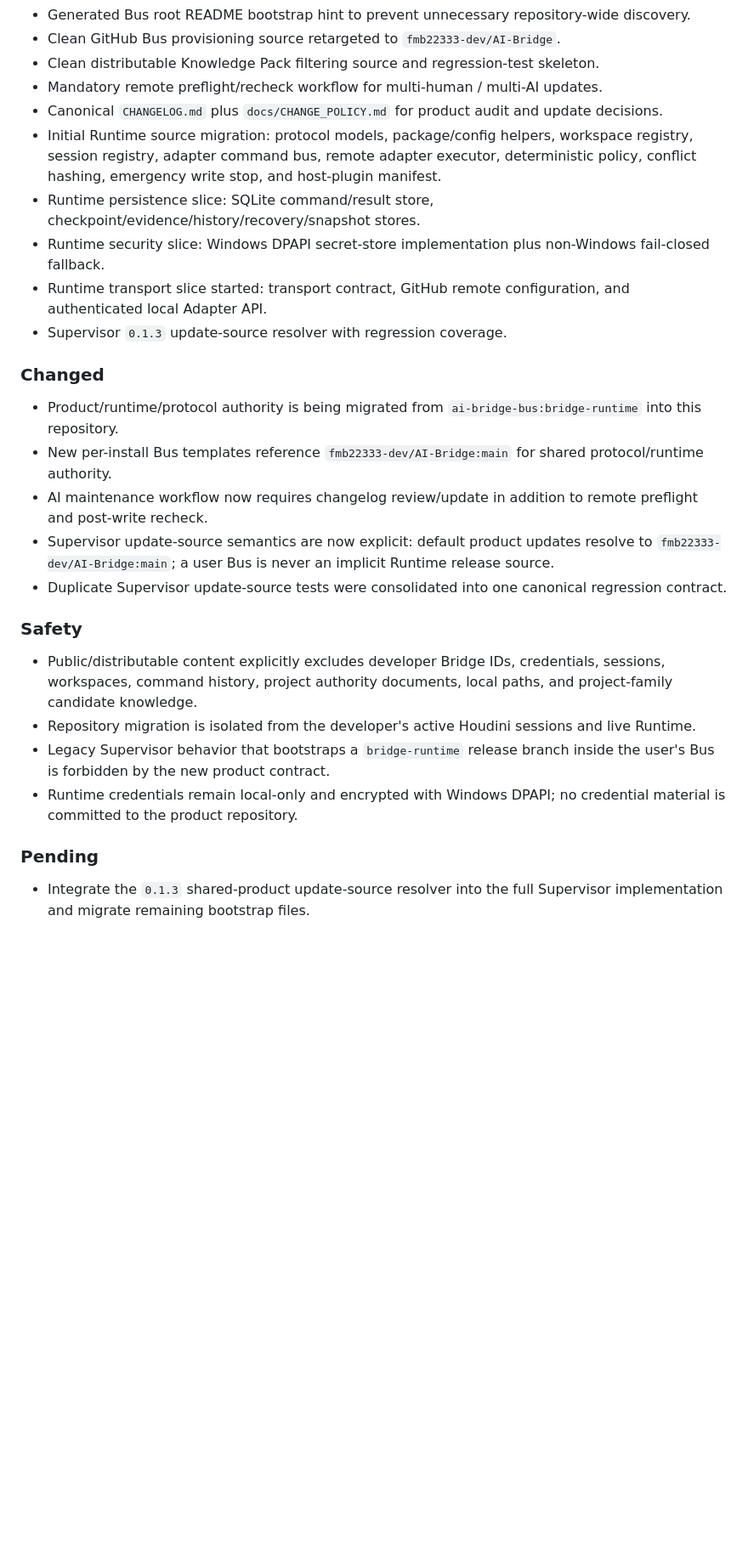
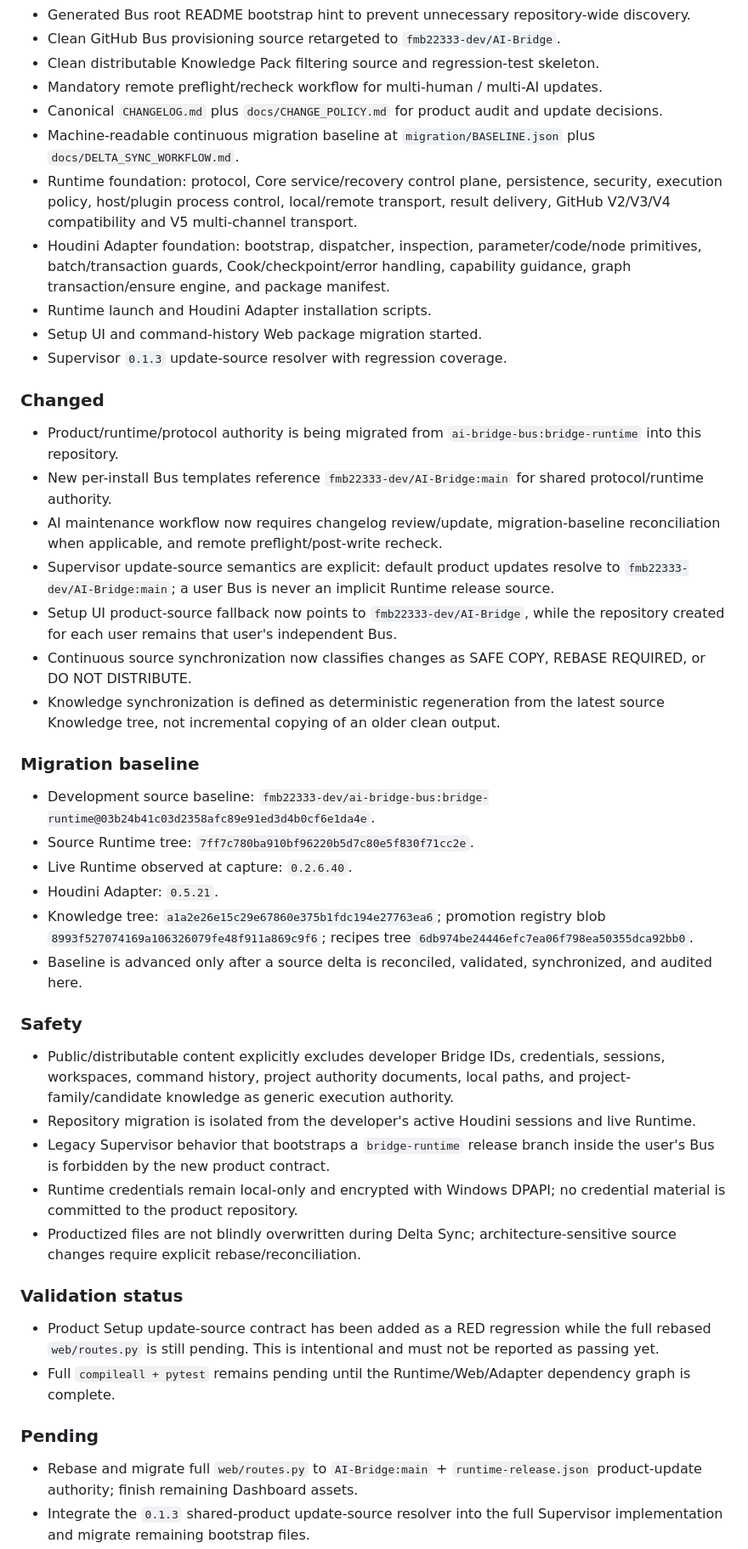
Before and after one commit to fmb22333-dev/AI-Bridge, a Markdown page: CHANGELOG.md, the part around one of its changes. Shown at 85% size. GitHub-like rendering; blank space fills up the shorter version.

Commit message:
Record migration baseline and Setup product-source rebase

```diff
--- a/CHANGELOG.md
+++ b/CHANGELOG.md
@@ -16,24 +16,41 @@ For logging rules, see `docs/CHANGE_POLICY.md`.
 - Clean distributable Knowledge Pack filtering source and regression-test skeleton.
 - Mandatory remote preflight/recheck workflow for multi-human / multi-AI updates.
 - Canonical `CHANGELOG.md` plus `docs/CHANGE_POLICY.md` for product audit and update decisions.
-- Initial Runtime source migration: protocol models, package/config helpers, workspace registry, session registry, adapter command bus, remote adapter executor, deterministic policy, conflict hashing, emergency write stop, and host-plugin manifest.
-- Runtime persistence slice: SQLite command/result store, checkpoint/evidence/history/recovery/snapshot stores.
-- Runtime security slice: Windows DPAPI secret-store implementation plus non-Windows fail-closed fallback.
-- Runtime transport slice started: transport contract, GitHub remote configuration, and authenticated local Adapter API.
+- Machine-readable continuous migration baseline at `migration/BASELINE.json` plus `docs/DELTA_SYNC_WORKFLOW.md`.
+- Runtime foundation: protocol, Core service/recovery control plane, persistence, security, execution policy, host/plugin process control, local/remote transport, result delivery, GitHub V2/V3/V4 compatibility and V5 multi-channel transport.
+- Houdini Adapter foundation: bootstrap, dispatcher, inspection, parameter/code/node primitives, batch/transaction guards, Cook/checkpoint/error handling, capability guidance, graph transaction/ensure engine, and package manifest.
+- Runtime launch and Houdini Adapter installation scripts.
+- Setup UI and command-history Web package migration started.
 - Supervisor `0.1.3` update-source resolver with regression coverage.
 
 ### Changed
 - Product/runtime/protocol authority is being migrated from `ai-bridge-bus:bridge-runtime` into this repository.
 - New per-install Bus templates reference `fmb22333-dev/AI-Bridge:main` for shared protocol/runtime authority.
-- AI maintenance workflow now requires changelog review/update in addition to remote preflight and post-write recheck.
-- Supervisor update-source semantics are now explicit: default product updates resolve to `fmb22333-dev/AI-Bridge:main`; a user Bus is never an implicit Runtime release source.
-- Duplicate Supervisor update-source tests were consolidated into one canonical regression contract.
+- AI maintenance workflow now requires changelog review/update, migration-baseline reconciliation when applicable, and remote preflight/post-write recheck.
+- Supervisor update-source semantics are explicit: default product updates resolve to `fmb22333-dev/AI-Bridge:main`; a user Bus is never an implicit Runtime release source.
+- Setup UI product-source fallback now points to `fmb22333-dev/AI-Bridge`, while the repository created for each user remains that user's independent Bus.
+- Continuous source synchronization now classifies changes as SAFE COPY, REBASE REQUIRED, or DO NOT DISTRIBUTE.
+- Knowledge synchronization is defined as deterministic regeneration from the latest source Knowledge tree, not incremental copying of an older clean output.
+
+### Migration baseline
+- Development source baseline: `fmb22333-dev/ai-bridge-bus:bridge-runtime@03b24b41c03d2358afc89e91ed3d4b0cf6e1da4e`.
+- Source Runtime tree: `7ff7c780ba910bf96220b5d7c80e5f830f71cc2e`.
+- Live Runtime observed at capture: `0.2.6.40`.
+- Houdini Adapter: `0.5.21`.
+- Knowledge tree: `a1a2e26e15c29e67860e375b1fdc194e27763ea6`; promotion registry blob `8993f527074169a106326079fe48f911a869c9f6`; recipes tree `6db974be24446efc7ea06f798ea50355dca92bb0`.
+- Baseline is advanced only after a source delta is reconciled, validated, synchronized, and audited here.
 
 ### Safety
-- Public/distributable content explicitly excludes developer Bridge IDs, credentials, sessions, workspaces, command history, project authority documents, local paths, and project-family candidate knowledge.
+- Public/distributable content explicitly excludes developer Bridge IDs, credentials, sessions, workspaces, command history, project authority documents, local paths, and project-family/candidate knowledge as generic execution authority.
 - Repository migration is isolated from the developer's active Houdini sessions and live Runtime.
 - Legacy Supervisor behavior that bootstraps a `bridge-runtime` release branch inside the user's Bus is forbidden by the new product contract.
 - Runtime credentials remain local-only and encrypted with Windows DPAPI; no credential material is committed to the product repository.
+- Productized files are not blindly overwritten during Delta Sync; architecture-sensitive source changes require explicit rebase/reconciliation.
+
+### Validation status
+- Product Setup update-source contract has been added as a RED regression while the full rebased `web/routes.py` is still pending. This is intentional and must not be reported as passing yet.
+- Full `compileall + pytest` remains pending until the Runtime/Web/Adapter dependency graph is complete.
 
 ### Pending
+- Rebase and migrate full `web/routes.py` to `AI-Bridge:main` + `runtime-release.json` product-update authority; finish remaining Dashboard assets.
 - Integrate the `0.1.3` shared-product update-source resolver into the full Supervisor implementation and migrate remaining bootstrap files.
```
Also changed, not shown: other parts of CHANGELOG.md (+5 -6 lines).
